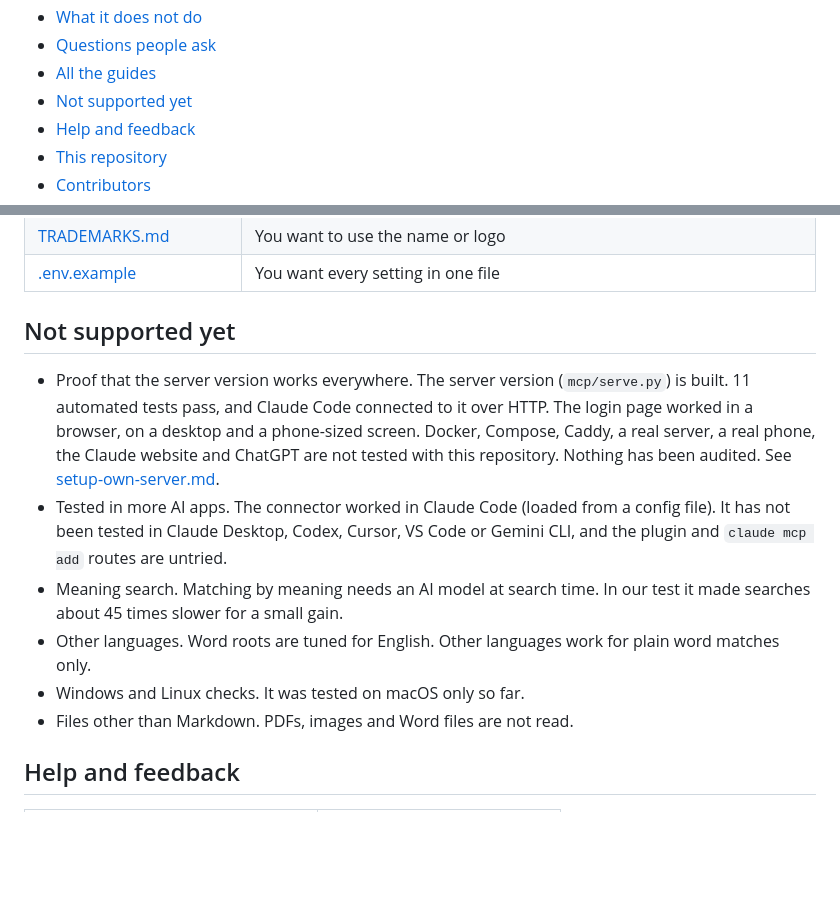
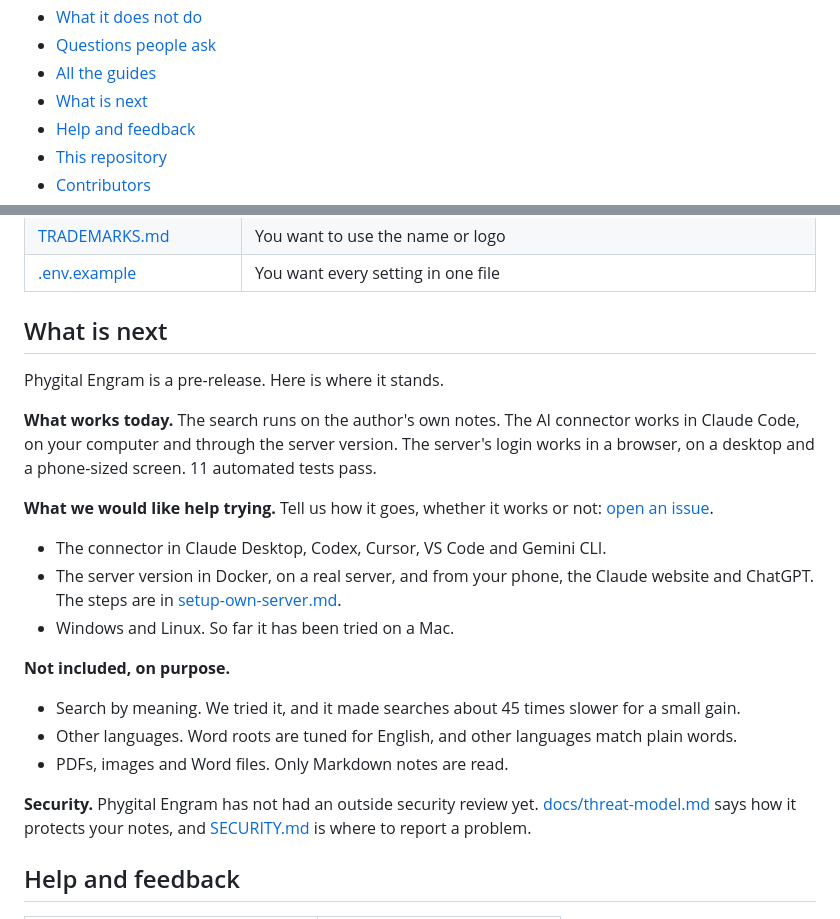
Before and after one commit to Phygital-Brain/phygital-engram, a Markdown page: README.md, 2 parts joined by grey strips. Rendered like a GitHub page; folded sections open; blank space fills up the shorter version.

```diff
--- a/README.md
+++ b/README.md
@@ -53,7 +53,7 @@
 - [What it does not do](#what-it-does-not-do)
 - [Questions people ask](#questions-people-ask)
 - [All the guides](#all-the-guides)
-- [Not supported yet](#not-supported-yet)
+- [What is next](#what-is-next)
 - [Help and feedback](#help-and-feedback)
 - [This repository](#this-repository)
 - [Contributors](#contributors)
@@ -332,14 +332,24 @@ More in [docs/faq.md](docs/faq.md).
 | [TRADEMARKS.md](TRADEMARKS.md) | You want to use the name or logo |
 | [.env.example](.env.example) | You want every setting in one file |
 
-## Not supported yet
+## What is next
 
-- Proof that the server version works everywhere. The server version (`mcp/serve.py`) is built. 11 automated tests pass, and Claude Code connected to it over HTTP. The login page worked in a browser, on a desktop and a phone-sized screen. Docker, Compose, Caddy, a real server, a real phone, the Claude website and ChatGPT are not tested with this repository. Nothing has been audited. See [setup-own-server.md](docs/setup-own-server.md).
-- Tested in more AI apps. The connector worked in Claude Code (loaded from a config file). It has not been tested in Claude Desktop, Codex, Cursor, VS Code or Gemini CLI, and the plugin and `claude mcp add` routes are untried.
-- Meaning search. Matching by meaning needs an AI model at search time. In our test it made searches about 45 times slower for a small gain.
-- Other languages. Word roots are tuned for English. Other languages work for plain word matches only.
-- Windows and Linux checks. It was tested on macOS only so far.
-- Files other than Markdown. PDFs, images and Word files are not read.
+Phygital Engram is a pre-release. Here is where it stands.
+
+**What works today.** The search runs on the author's own notes. The AI connector works in Claude Code, on your computer and through the server version. The server's login works in a browser, on a desktop and a phone-sized screen. 11 automated tests pass.
+
+**What we would like help trying.** Tell us how it goes, whether it works or not: [open an issue](https://github.com/Phygital-Brain/phygital-engram/issues/new?template=question.yml).
+
+- The connector in Claude Desktop, Codex, Cursor, VS Code and Gemini CLI.
+- The server version in Docker, on a real server, and from your phone, the Claude website and ChatGPT. The steps are in [setup-own-server.md](docs/setup-own-server.md).
+- Windows and Linux. So far it has been tried on a Mac.
+
+**Not included, on purpose.**
+- Search by meaning. We tried it, and it made searches about 45 times slower for a small gain.
+- Other languages. Word roots are tuned for English, and other languages match plain words.
+- PDFs, images and Word files. Only Markdown notes are read.
+
+**Security.** Phygital Engram has not had an outside security review yet. [docs/threat-model.md](docs/threat-model.md) says how it protects your notes, and [SECURITY.md](SECURITY.md) is where to report a problem.
 
 ## Help and feedback
 
```
Also changed, not shown: docs/threat-model.md (+21 -17 lines).
